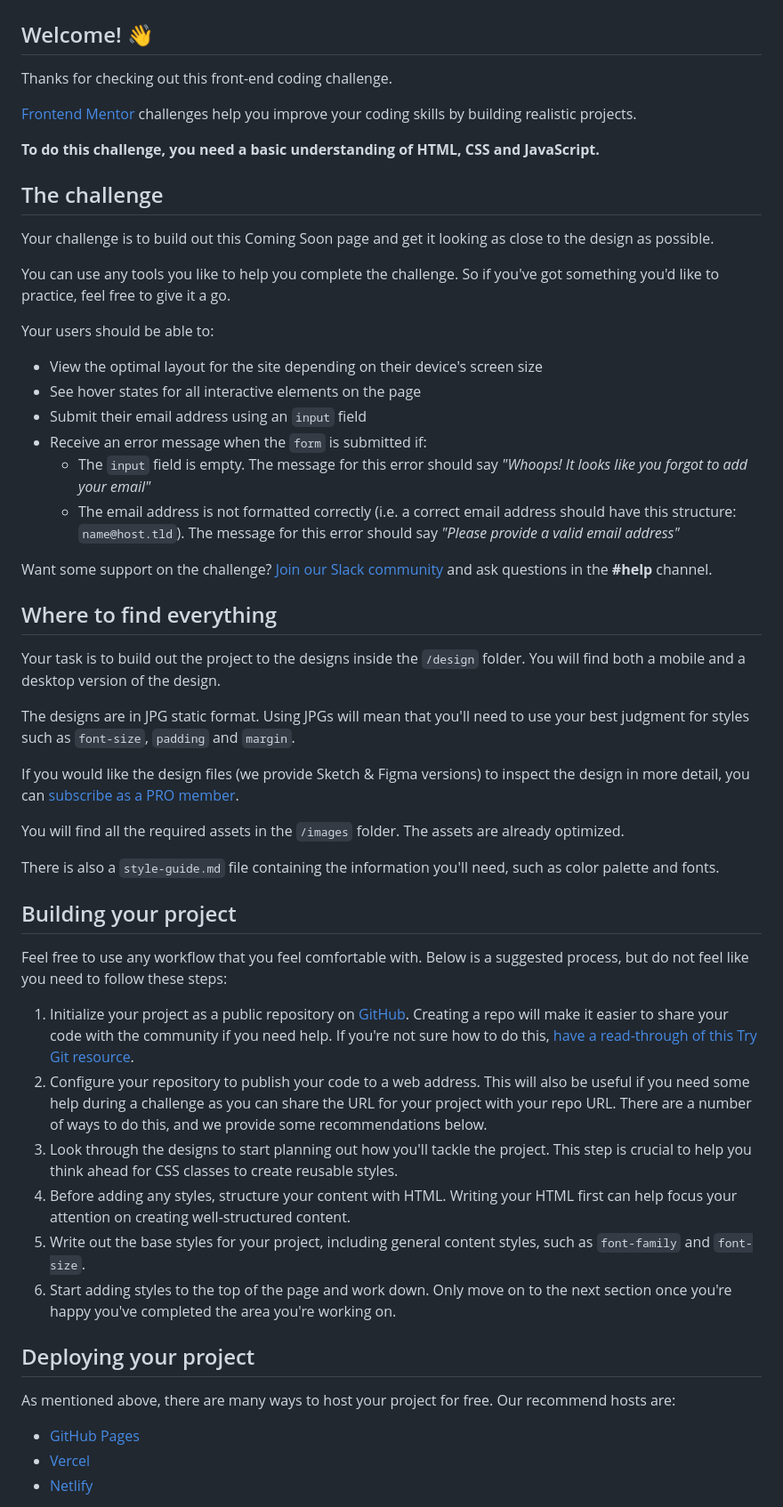
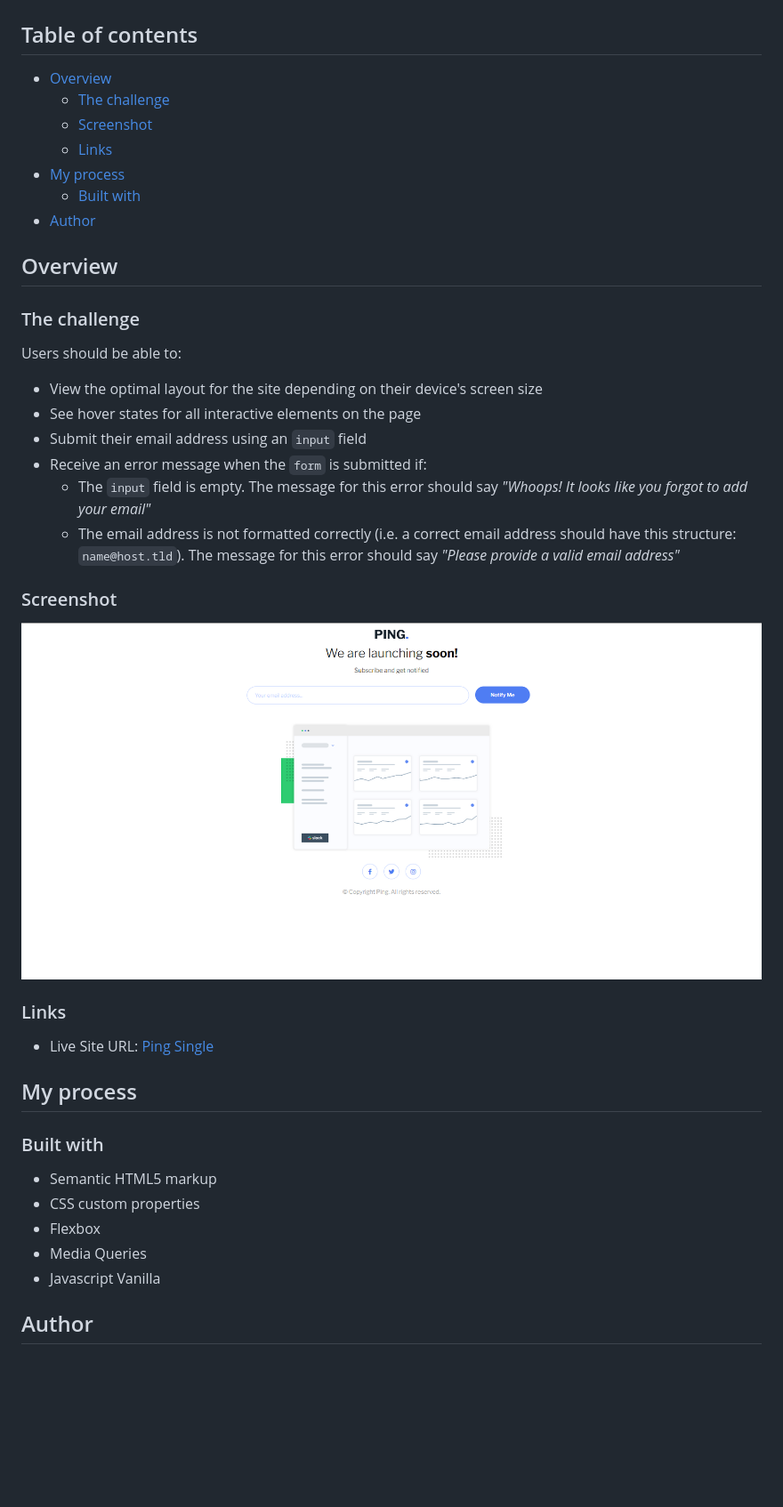
Before and after one commit to frontendMentor-me/ping-single, a Markdown page: README.md, the part around the change printed below. Shown: that part at 89% size. Drawn GitHub-style; pictures changed too: images/screenshot.png (added); blank space fills up the shorter version.

```diff
--- a/README.md
+++ b/README.md
@@ -2,21 +2,21 @@
 
 ![Design preview for the Ping coming soon page coding challenge](./design/desktop-preview.jpg)
 
-## Welcome! 👋
+## Table of contents
 
-Thanks for checking out this front-end coding challenge.
+- [Overview](#overview)
+  - [The challenge](#the-challenge)
+  - [Screenshot](#screenshot)
+  - [Links](#links)
+- [My process](#my-process)
+  - [Built with](#built-with)
+- [Author](#author)
 
-[Frontend Mentor](https://www.frontendmentor.io) challenges help you improve your coding skills by building realistic projects.
+## Overview
 
-**To do this challenge, you need a basic understanding of HTML, CSS and JavaScript.**
+### The challenge
 
-## The challenge
-
-Your challenge is to build out this Coming Soon page and get it looking as close to the design as possible.
-
-You can use any tools you like to help you complete the challenge. So if you've got something you'd like to practice, feel free to give it a go.
-
-Your users should be able to:
+Users should be able to:
 
 - View the optimal layout for the site depending on their device's screen size
 - See hover states for all interactive elements on the page
@@ -25,36 +25,24 @@ Your users should be able to:
 	- The `input` field is empty. The message for this error should say *"Whoops! It looks like you forgot to add your email"*
 	- The email address is not formatted correctly (i.e. a correct email address should have this structure: `name@host.tld`). The message for this error should say *"Please provide a valid email address"*
 
-Want some support on the challenge? [Join our Slack community](https://www.frontendmentor.io/slack) and ask questions in the **#help** channel.
 
-## Where to find everything
+### Screenshot
 
-Your task is to build out the project to the designs inside the `/design` folder. You will find both a mobile and a desktop version of the design.
+![](./images/screenshot.png)
 
-The designs are in JPG static format. Using JPGs will mean that you'll need to use your best judgment for styles such as `font-size`, `padding` and `margin`.
+### Links
 
-If you would like the design files (we provide Sketch & Figma versions) to inspect the design in more detail, you can [subscribe as a PRO member](https://www.frontendmentor.io/pro).
+- Live Site URL: [Ping Single](https://ping-single-ag171980.netlify.app/)
 
-You will find all the required assets in the `/images` folder. The assets are already optimized.
+## My process
 
-There is also a `style-guide.md` file containing the information you'll need, such as color palette and fonts.
+### Built with
 
-## Building your project
+- Semantic HTML5 markup
+- CSS custom properties
+- Flexbox
+- Media Queries
+- Javascript Vanilla
 
-Feel free to use any workflow that you feel comfortable with. Below is a suggested process, but do not feel like you need to follow these steps:
+## Author
 
-1. Initialize your project as a public repository on [GitHub](https://github.com/). Creating a repo will make it easier to share your code with the community if you need help. If you're not sure how to do this, [have a read-through of this Try Git resource](https://try.github.io/).
-2. Configure your repository to publish your code to a web address. This will also be useful if you need some help during a challenge as you can share the URL for your project with your repo URL. There are a number of ways to do this, and we provide some recommendations below.
-3. Look through the designs to start planning out how you'll tackle the project. This step is crucial to help you think ahead for CSS classes to create reusable styles.
-4. Before adding any styles, structure your content with HTML. Writing your HTML first can help focus your attention on creating well-structured content.
-5. Write out the base styles for your project, including general content styles, such as `font-family` and `font-size`.
-6. Start adding styles to the top of the page and work down. Only move on to the next section once you're happy you've completed the area you're working on.
-
-## Deploying your project
-
-As mentioned above, there are many ways to host your project for free. Our recommend hosts are:
-
-- [GitHub Pages](https://pages.github.com/)
-- [Vercel](https://vercel.com/)
-- [Netlify](https://www.netlify.com/)
-
```
Also changed, not shown: other parts of README.md (+2 -36 lines), README-template.md (deleted, +0 -115 lines), style-guide.md (deleted, +0 -43 lines).
